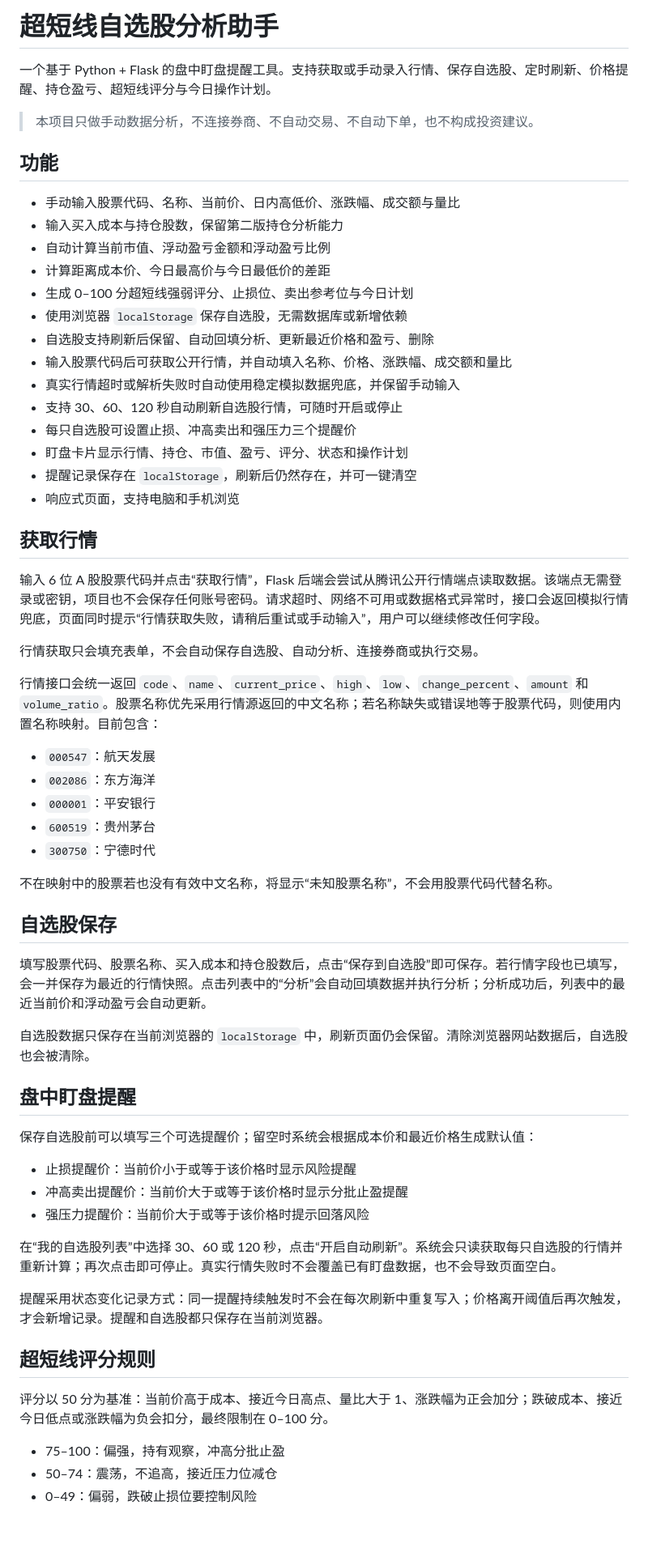
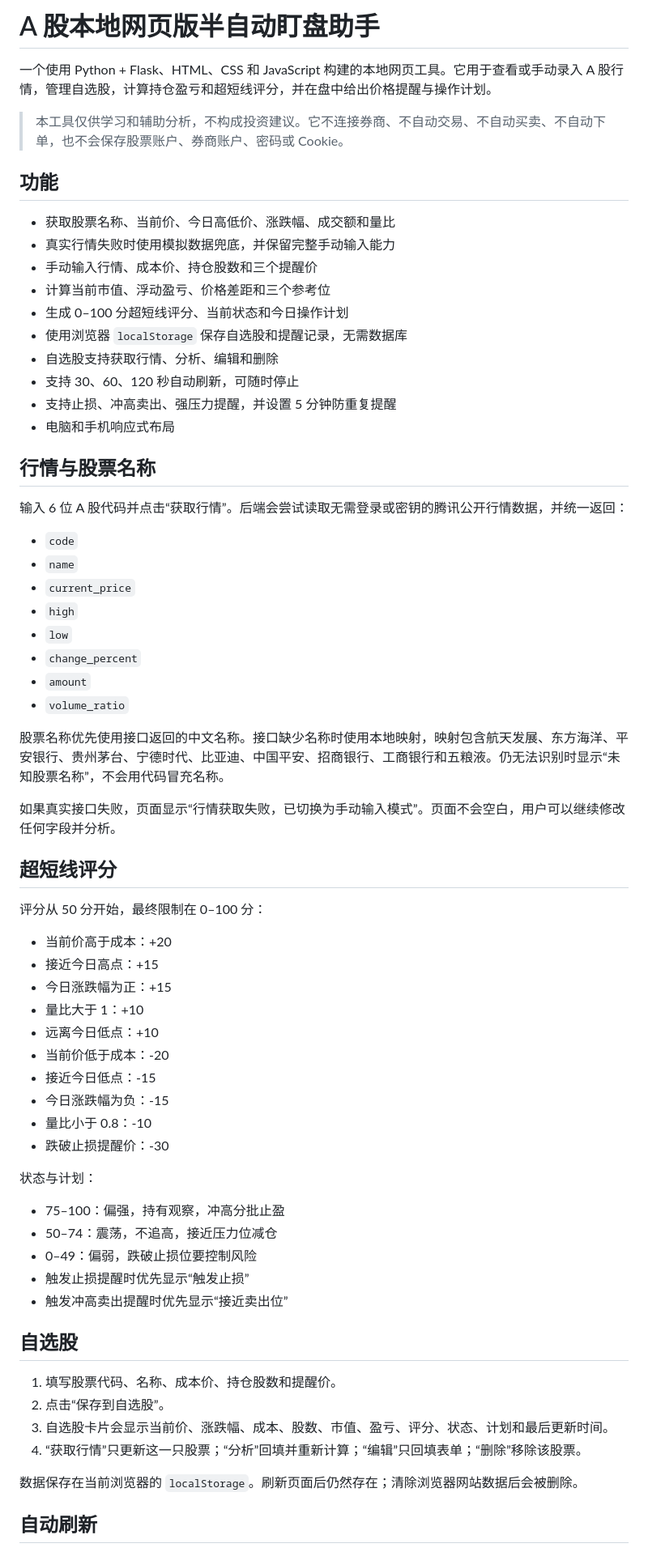
Before and after one commit to yydevil6/stock-analyzer-web, a Markdown page: README.md, the part around one of its changes. Shown at 81% size. Rendered like a GitHub page; blank space fills up the shorter version.

Commit message:
docs: document complete local monitoring assistant

```diff
--- a/README.md
+++ b/README.md
@@ -1,64 +1,70 @@
-# 超短线自选股分析助手
+# A 股本地网页版半自动盯盘助手
 
-一个基于 Python + Flask 的盘中盯盘提醒工具。支持获取或手动录入行情、保存自选股、定时刷新、价格提醒、持仓盈亏、超短线评分与今日操作计划。
+一个使用 Python + Flask、HTML、CSS 和 JavaScript 构建的本地网页工具。它用于查看或手动录入 A 股行情，管理自选股，计算持仓盈亏和超短线评分，并在盘中给出价格提醒与操作计划。
 
-> 本项目只做手动数据分析，不连接券商、不自动交易、不自动下单，也不构成投资建议。
+> 本工具仅供学习和辅助分析，不构成投资建议。它不连接券商、不自动交易、不自动买卖、不自动下单，也不会保存股票账户、券商账户、密码或 Cookie。
 
 ## 功能
 
-- 手动输入股票代码、名称、当前价、日内高低价、涨跌幅、成交额与量比
-- 输入买入成本与持仓股数，保留第二版持仓分析能力
-- 自动计算当前市值、浮动盈亏金额和浮动盈亏比例
-- 计算距离成本价、今日最高价与今日最低价的差距
-- 生成 0–100 分超短线强弱评分、止损位、卖出参考位与今日计划
-- 使用浏览器 `localStorage` 保存自选股，无需数据库或新增依赖
-- 自选股支持刷新后保留、自动回填分析、更新最近价格和盈亏、删除
-- 输入股票代码后可获取公开行情，并自动填入名称、价格、涨跌幅、成交额和量比
-- 真实行情超时或解析失败时自动使用稳定模拟数据兜底，并保留手动输入
-- 支持 30、60、120 秒自动刷新自选股行情，可随时开启或停止
-- 每只自选股可设置止损、冲高卖出和强压力三个提醒价
-- 盯盘卡片显示行情、持仓、市值、盈亏、评分、状态和操作计划
-- 提醒记录保存在 `localStorage`，刷新后仍然存在，并可一键清空
-- 响应式页面，支持电脑和手机浏览
+- 获取股票名称、当前价、今日高低价、涨跌幅、成交额和量比
+- 真实行情失败时使用模拟数据兜底，并保留完整手动输入能力
+- 手动输入行情、成本价、持仓股数和三个提醒价
+- 计算当前市值、浮动盈亏、价格差距和三个参考位
+- 生成 0–100 分超短线评分、当前状态和今日操作计划
+- 使用浏览器 `localStorage` 保存自选股和提醒记录，无需数据库
+- 自选股支持获取行情、分析、编辑和删除
+- 支持 30、60、120 秒自动刷新，可随时停止
+- 支持止损、冲高卖出、强压力提醒，并设置 5 分钟防重复提醒
+- 电脑和手机响应式布局
 
-## 获取行情
+## 行情与股票名称
 
-输入 6 位 A 股股票代码并点击“获取行情”，Flask 后端会尝试从腾讯公开行情端点读取数据。该端点无需登录或密钥，项目也不会保存任何账号密码。请求超时、网络不可用或数据格式异常时，接口会返回模拟行情兜底，页面同时提示“行情获取失败，请稍后重试或手动输入”，用户可以继续修改任何字段。
+输入 6 位 A 股代码并点击“获取行情”。后端会尝试读取无需登录或密钥的腾讯公开行情数据，并统一返回：
 
-行情获取只会填充表单，不会自动保存自选股、自动分析、连接券商或执行交易。
+- `code`
+- `name`
+- `current_price`
+- `high`
+- `low`
+- `change_percent`
+- `amount`
+- `volume_ratio`
 
-行情接口会统一返回 `code`、`name`、`current_price`、`high`、`low`、`change_percent`、`amount` 和 `volume_ratio`。股票名称优先采用行情源返回的中文名称；若名称缺失或错误地等于股票代码，则使用内置名称映射。目前包含：
+股票名称优先使用接口返回的中文名称。接口缺少名称时使用本地映射，映射包含航天发展、东方海洋、平安银行、贵州茅台、宁德时代、比亚迪、中国平安、招商银行、工商银行和五粮液。仍无法识别时显示“未知股票名称”，不会用代码冒充名称。
 
-- `000547`：航天发展
-- `002086`：东方海洋
-- `000001`：平安银行
-- `600519`：贵州茅台
-- `300750`：宁德时代
+如果真实接口失败，页面显示“行情获取失败，已切换为手动输入模式”。页面不会空白，用户可以继续修改任何字段并分析。
 
-不在映射中的股票若也没有有效中文名称，将显示“未知股票名称”，不会用股票代码代替名称。
+## 超短线评分
 
-## 自选股保存
+评分从 50 分开始，最终限制在 0–100 分：
 
-填写股票代码、股票名称、买入成本和持仓股数后，点击“保存到自选股”即可保存。若行情字段也已填写，会一并保存为最近的行情快照。点击列表中的“分析”会自动回填数据并执行分析；分析成功后，列表中的最近当前价和浮动盈亏会自动更新。
+- 当前价高于成本：+20
+- 接近今日高点：+15
+- 今日涨跌幅为正：+15
+- 量比大于 1：+10
+- 远离今日低点：+10
+- 当前价低于成本：-20
+- 接近今日低点：-15
+- 今日涨跌幅为负：-15
+- 量比小于 0.8：-10
+- 跌破止损提醒价：-30
 
-自选股数据只保存在当前浏览器的 `localStorage` 中，刷新页面仍会保留。清除浏览器网站数据后，自选股也会被清除。
-
-## 盘中盯盘提醒
-
-保存自选股前可以填写三个可选提醒价；留空时系统会根据成本价和最近价格生成默认值：
-
-- 止损提醒价：当前价小于或等于该价格时显示风险提醒
-- 冲高卖出提醒价：当前价大于或等于该价格时显示分批止盈提醒
-- 强压力提醒价：当前价大于或等于该价格时提示回落风险
-
-在“我的自选股列表”中选择 30、60 或 120 秒，点击“开启自动刷新”。系统会只读获取每只自选股的行情并重新计算；再次点击即可停止。真实行情失败时不会覆盖已有盯盘数据，也不会导致页面空白。
-
-提醒采用状态变化记录方式：同一提醒持续触发时不会在每次刷新中重复写入；价格离开阈值后再次触发，才会新增记录。提醒和自选股都只保存在当前浏览器。
-
-## 超短线评分规则
-
-评分以 50 分为基准：当前价高于成本、接近今日高点、量比大于 1、涨跌幅为正会加分；跌破成本、接近今日低点或涨跌幅为负会扣分，最终限制在 0–100 分。
+状态与计划：
 
 - 75–100：偏强，持有观察，冲高分批止盈
 - 50–74：震荡，不追高，接近压力位减仓
 - 0–49：偏弱，跌破止损位要控制风险
+- 触发止损提醒时优先显示“触发止损”
+- 触发冲高卖出提醒时优先显示“接近卖出位”
+
+## 自选股
+
+1. 填写股票代码、名称、成本价、持仓股数和提醒价。
+2. 点击“保存到自选股”。
+3. 自选股卡片会显示当前价、涨跌幅、成本、股数、市值、盈亏、评分、状态、计划和最后更新时间。
+4. “获取行情”只更新这一只股票；“分析”回填并重新计算；“编辑”只回填表单；“删除”移除该股票。
+
+数据保存在当前浏览器的 `localStorage`。刷新页面后仍然存在；清除浏览器网站数据后会被删除。
+
+## 自动刷新
+
```
Also changed, not shown: other parts of README.md (+43 -61 lines).
